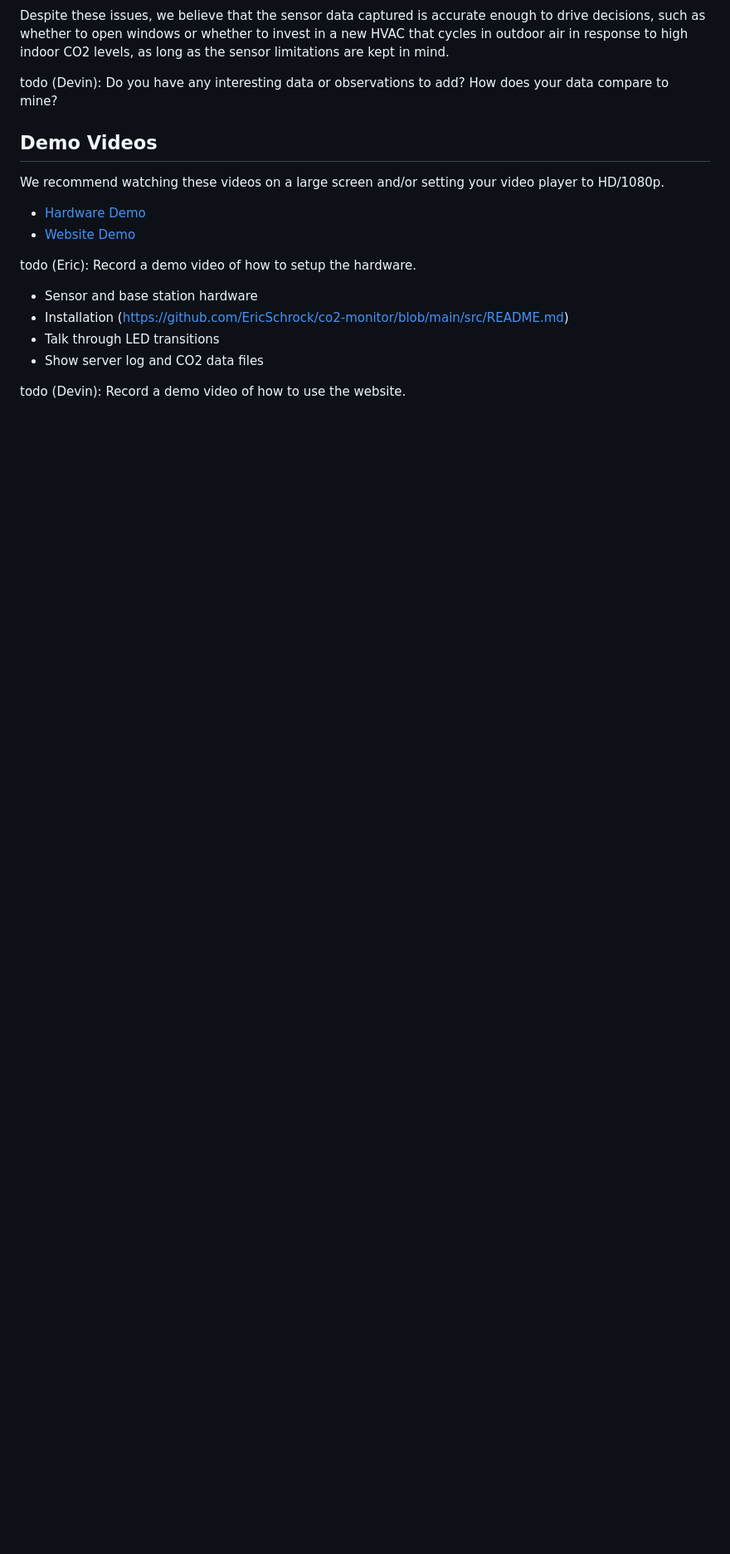
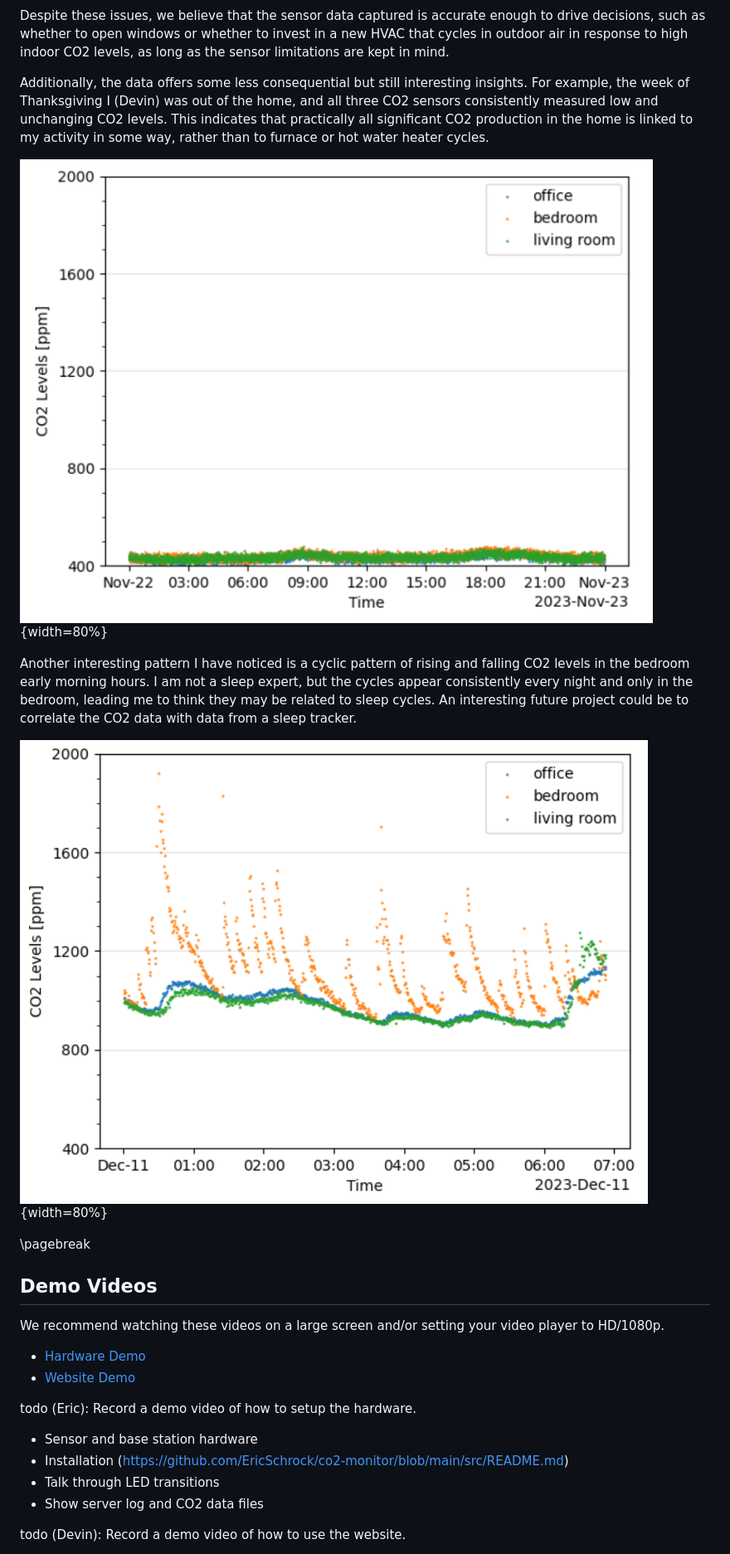
Before and after one commit to EricSchrock/co2-monitor, a Markdown page: submissions/report.md, the part around the change. Shown: that part at 83% size. GitHub-like rendering; pictures changed too: images/devin-nov-22.png (added), images/devin-sleep-cycles.png (added); blank space fills up the shorter version.

Commit message:
Extend CO2 Analysis with Devin's conclusions

```diff
--- a/submissions/report.md
+++ b/submissions/report.md
@@ -294,9 +294,24 @@ Second, the sensor results can occasionally get stuck at a high offset until the
 
 Despite these issues, we believe that the sensor data captured is accurate enough to drive decisions, such as whether to open windows or whether to invest in a new HVAC that cycles in outdoor air in response to high indoor CO2 levels, as long as the sensor limitations are kept in mind.
 
-todo (Devin): Do you have any interesting data or observations to add? How does your data compare to mine?
+Additionally, the data offers some less consequential but still interesting
+insights. For example, the week of Thanksgiving I (Devin) was out of the home,
+and all three CO2 sensors consistently measured low and unchanging CO2 levels.
+This indicates that practically all significant CO2 production in the home is
+linked to my activity in some way, rather than to furnace or hot water heater
+cycles.
 
+![CO2 from Devin's Vacant Home (11/22/23)](../images/devin-nov-22.png){width=80%}
 
+Another interesting pattern I have noticed is a cyclic pattern of rising and
+falling CO2 levels in the bedroom early morning hours. I am not a sleep expert,
+but the cycles appear consistently every night and only in the bedroom, leading
+me to think they may be related to sleep cycles. An interesting future project
+could be to correlate the CO2 data with data from a sleep tracker.
+
+![Cycling CO2 from Devin's Early Morning Bedroom](../images/devin-sleep-cycles.png){width=80%}
+
+\pagebreak
 ## Demo Videos
 
 We recommend watching these videos on a large screen and/or setting your video player to HD/1080p.
```
Also changed, not shown: 1 other file.
